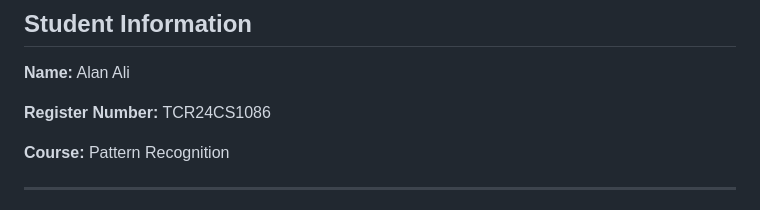
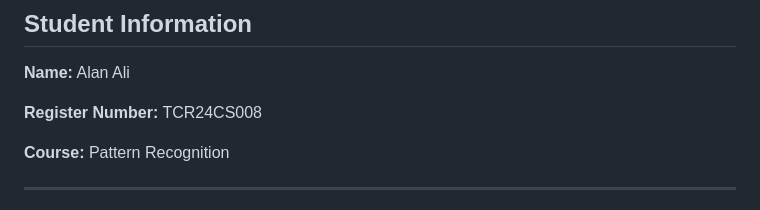
Before and after one commit to gabsgj/Pattern-Recognition-S4-Assignments, a Markdown page: TCR24CS008 - Alan Ali/README.md, the part around the change. GitHub-like rendering.

Commit message:
Updated File Contents

```diff
--- a/TCR24CS008 - Alan Ali/README.md
+++ b/TCR24CS008 - Alan Ali/README.md
@@ -4,7 +4,7 @@
 
 **Name:** Alan Ali
 
-**Register Number:** TCR24CS1086
+**Register Number:** TCR24CS008
 
 **Course:** Pattern Recognition
 
```
Also changed, not shown: README.md (+0 -1 lines).
